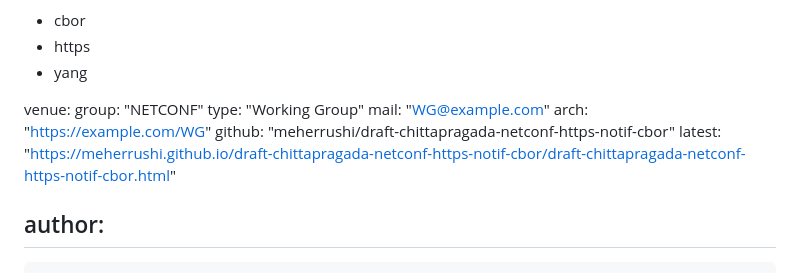
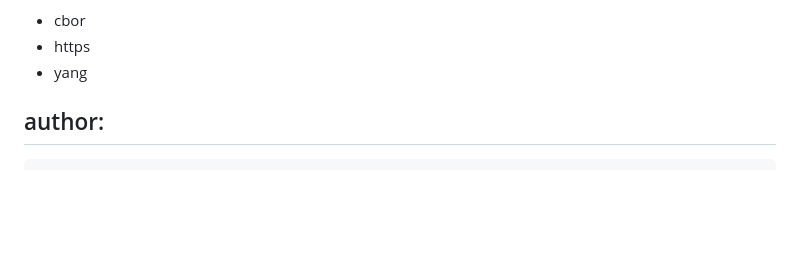
Before and after one commit to Sidhub723/draft-chittapragada-netconf-https-notif-cbor, a Markdown page: draft-chittapragada-netconf-https-notif-cbor.md, the part around the change printed below. GitHub-like rendering; blank space fills up the shorter version.

Commit message:
deleted venue

```diff
--- a/draft-chittapragada-netconf-https-notif-cbor.md
+++ b/draft-chittapragada-netconf-https-notif-cbor.md
@@ -16,13 +16,6 @@ keyword:
  - https
  - yang
 
-venue:
-  group: "NETCONF"
-  type: "Working Group"
-  mail: "WG@example.com"
-  arch: "https://example.com/WG"
-  github: "meherrushi/draft-chittapragada-netconf-https-notif-cbor"
-  latest: "https://meherrushi.github.io/draft-chittapragada-netconf-https-notif-cbor/draft-chittapragada-netconf-https-notif-cbor.html"
 
 author:
  -
```
Also changed, not shown: other parts of draft-chittapragada-netconf-https-notif-cbor.md (+3 -0 lines).
